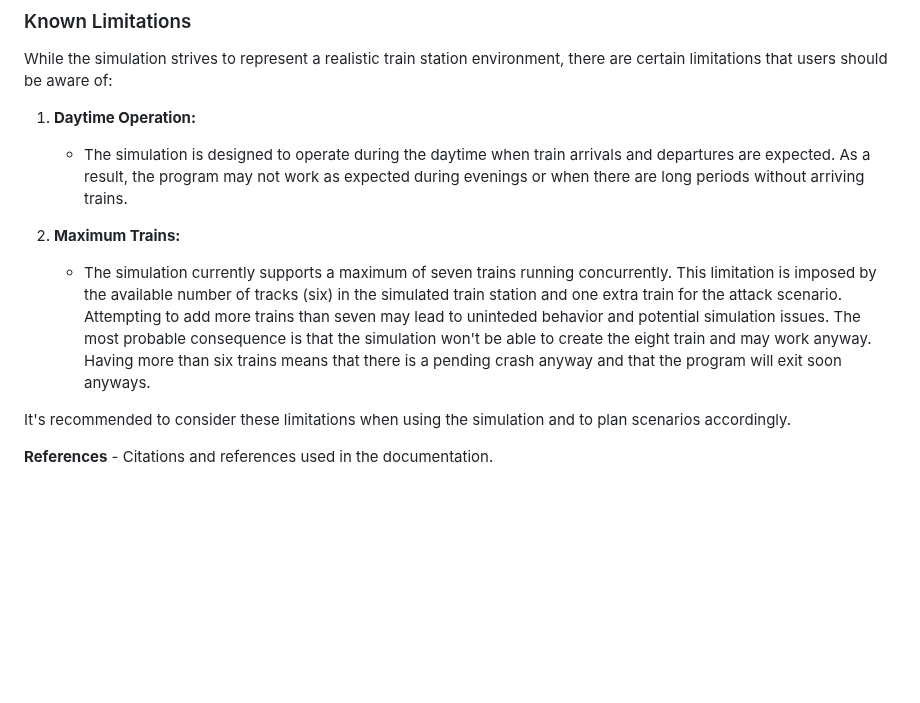
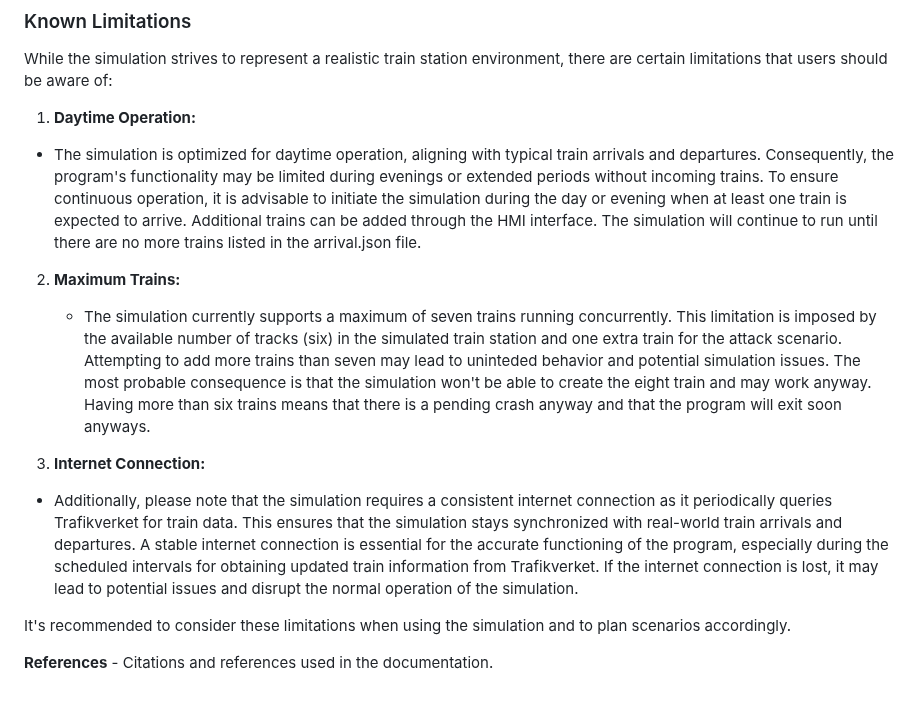
Before and after one commit to StickyTheStick12/TrainSim, a Markdown page: readme.md, the part around the change. Rendered like a GitHub page; blank space fills up the shorter version.

```diff
--- a/readme.md
+++ b/readme.md
@@ -224,13 +224,15 @@ To enhance the security of the simulation, a key rotation mechanism has been imp
 While the simulation strives to represent a realistic train station environment, there are certain limitations that users should be aware of:
 
 1. **Daytime Operation:**
-   - The simulation is designed to operate during the daytime when train arrivals and departures are expected. As a result, the program may not work as expected during evenings or when there are long periods without arriving trains.
+- The simulation is optimized for daytime operation, aligning with typical train arrivals and departures. Consequently, the program's functionality may be limited during evenings or extended periods without incoming trains. To ensure continuous operation, it is advisable to initiate the simulation during the day or evening when at least one train is expected to arrive. Additional trains can be added through the HMI interface. The simulation will continue to run until there are no more trains listed in the arrival.json file.
 
 2. **Maximum Trains:**
    - The simulation currently supports a maximum of seven trains running concurrently. This limitation is imposed by the available number of tracks (six) in the simulated train station and one extra train for the attack scenario. Attempting to add more trains than seven may lead to uninteded behavior and potential simulation issues. The most probable consequence is that the simulation won't be able to create the eight train and may work anyway. Having more than six trains means that there is a pending crash anyway and that the program will exit soon anyways.
 
+3. **Internet Connection:**
+- Additionally, please note that the simulation requires a consistent internet connection as it periodically queries Trafikverket for train data. This ensures that the simulation stays synchronized with real-world train arrivals and departures. A stable internet connection is essential for the accurate functioning of the program, especially during the scheduled intervals for obtaining updated train information from Trafikverket. If the internet connection is lost, it may lead to potential issues and disrupt the normal operation of the simulation.
+
 It's recommended to consider these limitations when using the simulation and to plan scenarios accordingly.
-
 
 **References**
     - Citations and references used in the documentation.
```
